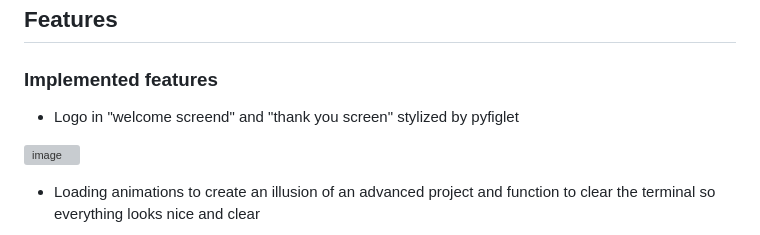
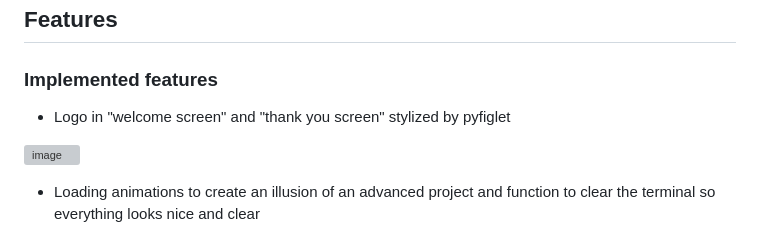
Before and after one commit to PPindel/bac-calculator, a Markdown page: README.md, the part around the change. GitHub-like rendering; grey boxes are pictures that could not be loaded.

Commit message:
Grammar correction in README.md

```diff
--- a/README.md
+++ b/README.md
@@ -48,7 +48,7 @@ At first, the user is asked to input a name and provide details like driving lic
 
 ### Implemented features
 
-- Logo in "welcome screend" and "thank you screen" stylized by pyfiglet
+- Logo in "welcome screen" and "thank you screen" stylized by pyfiglet
 
 ![image](https://user-images.githubusercontent.com/114284732/213209929-b8650f3d-2a7d-4213-90da-283f852977e8.png)
 
```
